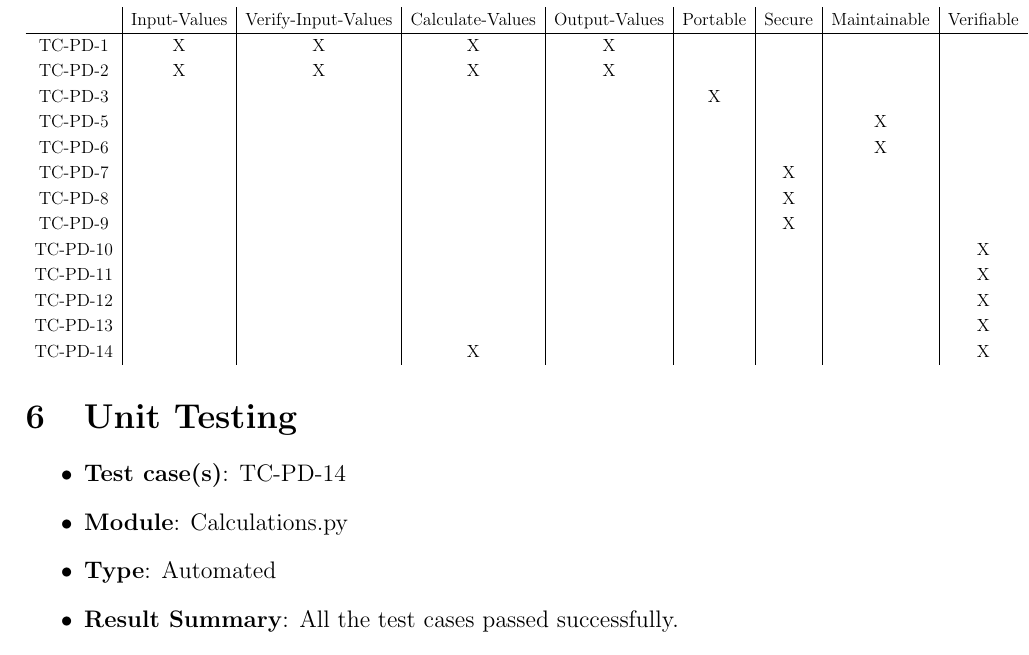
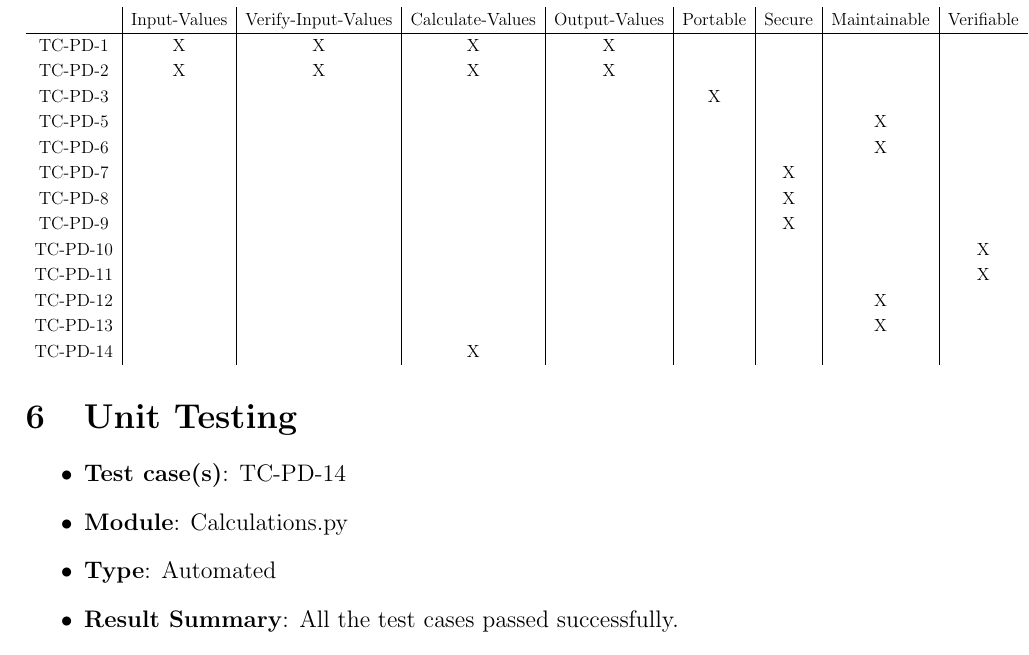
Before and after one commit to muralidn/CAS741-Fall20, a LaTeX document (docs/VnVReport/VnVReport.tex): part of page 10 of 12, cut so that both start at the same text. Compiled offline with pdfLaTeX.

Commit message:
Fixed issue #65. Updated the trace matrix for tc 12 and 13

```diff
--- a/docs/VnVReport/VnVReport.tex
+++ b/docs/VnVReport/VnVReport.tex
@@ -385,9 +385,9 @@ TC-PD-8  &  &  &  &  &  &X  &  &  \\
 TC-PD-9  &  &  &  &  &  &X  &  &  \\
 TC-PD-10 &  &  &  &  &  &  &  &X  \\
 TC-PD-11 &  &  &  &  &  &  &  &X \\
-TC-PD-12 &  &  &   &   &  &  &  &X  \\
-TC-PD-13 &   &  &  &  &  &  &  &X \\
-TC-PD-14 &   &  &X  &  &  &  &  &X \\
+TC-PD-12 &  &  &   &   &  &  &X  &  \\
+TC-PD-13 &   &  &  &  &  &  &X  & \\
+TC-PD-14 &   &  &X  &  &  &  &  & \\
 \end{tabular}
 \end{adjustbox}
 
```
Also changed, not shown: docs/VnVPlan/VnVPlan.tex (+2 -2 lines), docs/VnVPlan/VnVPlan.pdf, docs/VnVReport/VnVReport.pdf.
